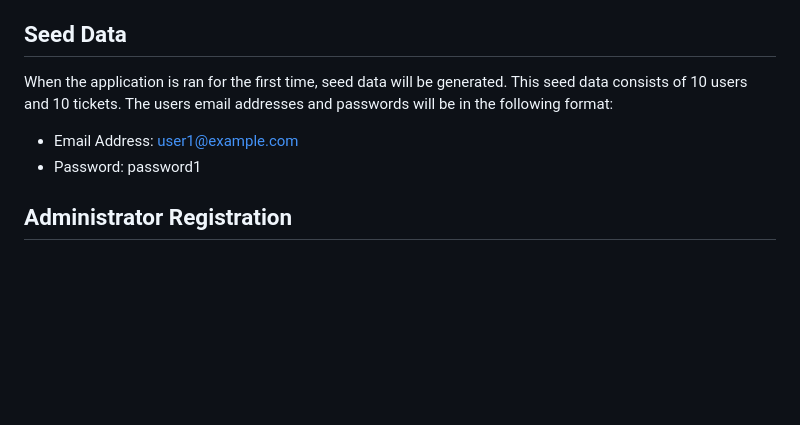
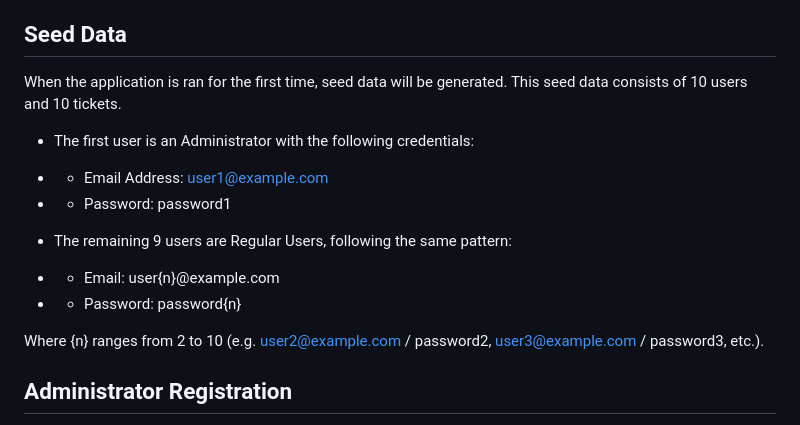
Before and after one commit to rcsgrv/HelpDeskTicketingSystem, a Markdown page: README.md, the part around the change. Rendered like a GitHub page; blank space fills up the shorter version.

Commit message:
Updated Seed Data section of README.md to make the explanation of user credentials clearer.

```diff
--- a/README.md
+++ b/README.md
@@ -66,11 +66,17 @@ Alternatively, the application is currently hosted on Render and can be accessed
 
 ## Seed Data
 
-When the application is ran for the first time, seed data will be generated. This seed data consists of 10 users and 10 tickets. The users email addresses and passwords will be in the following format:
+When the application is ran for the first time, seed data will be generated. This seed data consists of 10 users and 10 tickets.
 
-- Email Address: user1@example.com
-- Password: password1
+- The first user is an Administrator with the following credentials:
+- - Email Address: user1@example.com
+- - Password: password1
 
+- The remaining 9 users are Regular Users, following the same pattern:
+- - Email: user{n}@example.com
+- - Password: password{n}
+
+Where {n} ranges from 2 to 10 (e.g. user2@example.com / password2, user3@example.com / password3, etc.).
 
 ## Administrator Registration
 
```
